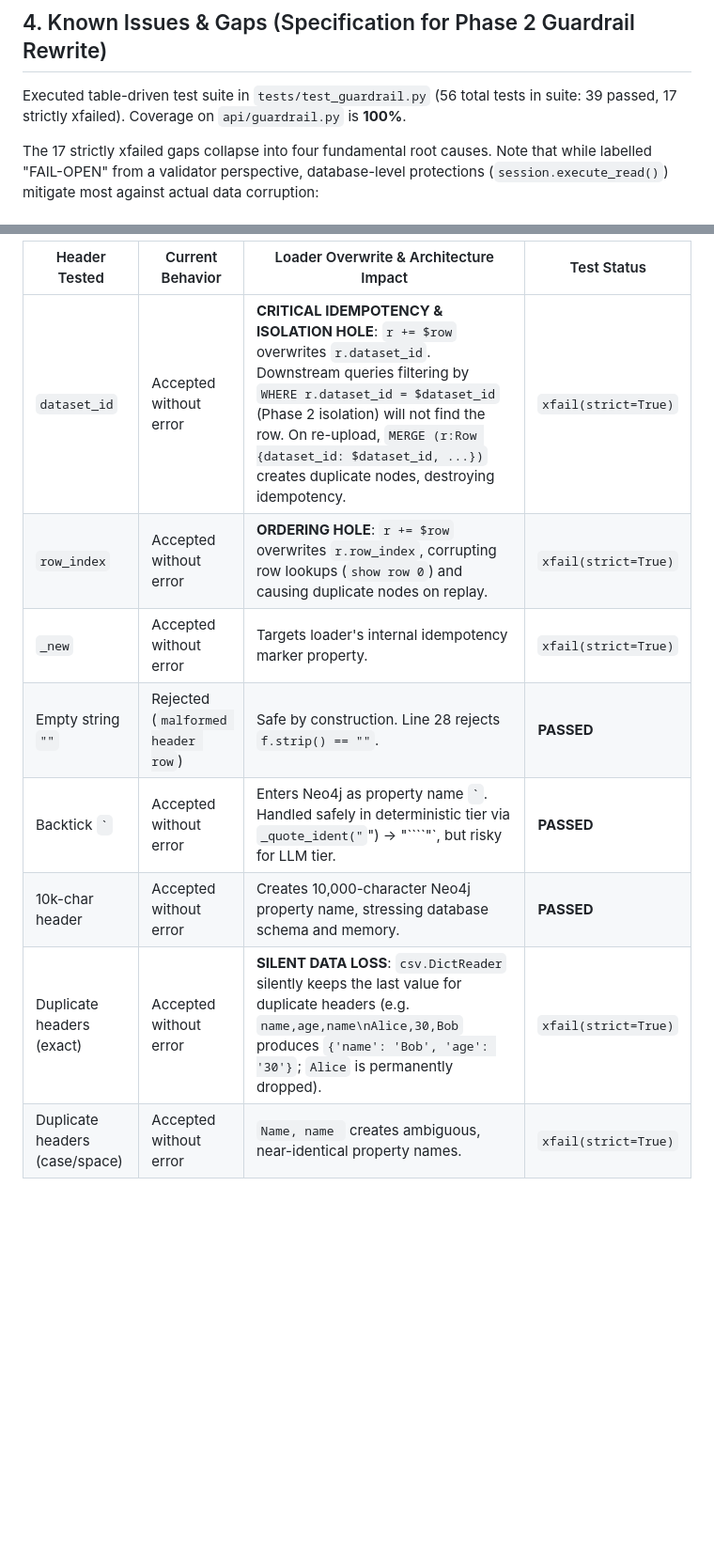
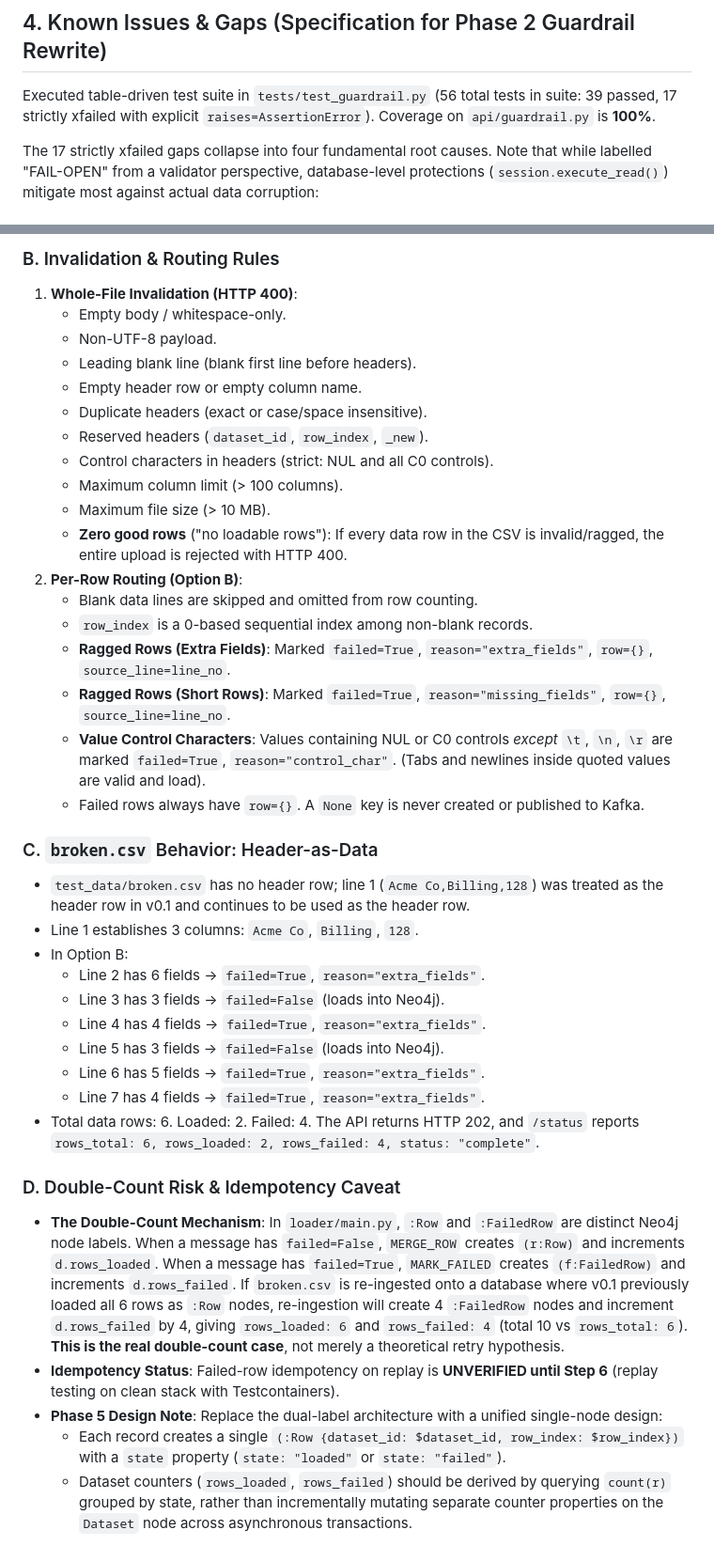
Before and after one commit to AbdulRahman1807/rst5, a Markdown page: docs/PROGRESS.md, 2 parts joined by grey strips. Shown at 94% size. GitHub-like rendering; blank space fills up the shorter version.

`````diff
--- a/docs/PROGRESS.md
+++ b/docs/PROGRESS.md
@@ -81,7 +80,7 @@ Results:
 
 ## 4. Known Issues & Gaps (Specification for Phase 2 Guardrail Rewrite)
 
-Executed table-driven test suite in `tests/test_guardrail.py` (56 total tests in suite: 39 passed, 17 strictly xfailed). Coverage on `api/guardrail.py` is **100%**.
+Executed table-driven test suite in `tests/test_guardrail.py` (56 total tests in suite: 39 passed, 17 strictly xfailed with explicit `raises=AssertionError`). Coverage on `api/guardrail.py` is **100%**.
 
 The 17 strictly xfailed gaps collapse into four fundamental root causes. Note that while labelled "FAIL-OPEN" from a validator perspective, database-level protections (`session.execute_read()`) mitigate most against actual data corruption:
 
@@ -244,11 +217,44 @@ Here, `$row` is the exact row dictionary emitted by `parse_and_validate_csv`.
 
-| Header Tested | Current Behavior | Loader Overwrite & Architecture Impact | Test Status |
-|---|---|---|---|
-| `dataset_id` | Accepted without error | **CRITICAL IDEMPOTENCY & ISOLATION HOLE**: `r += $row` overwrites `r.dataset_id`. Downstream queries filtering by `WHERE r.dataset_id = $dataset_id` (Phase 2 isolation) will not find the row. On re-upload, `MERGE (r:Row {dataset_id: $dataset_id, ...})` creates duplicate nodes, destroying idempotency. | `xfail(strict=True)` |
-| `row_index` | Accepted without error | **ORDERING HOLE**: `r += $row` overwrites `r.row_index`, corrupting row lookups (`show row 0`) and causing duplicate nodes on replay. | `xfail(strict=True)` |
-| `_new` | Accepted without error | Targets loader's internal idempotency marker property. | `xfail(strict=True)` |
-| Empty string `""` | Rejected (`malformed header row`) | Safe by construction. Line 28 rejects `f.strip() == ""`. | **PASSED** |
-| Backtick `` ` `` | Accepted without error | Enters Neo4j as property name `` ` ``. Handled safely in deterministic tier via `_quote_ident("`") -> "````"`, but risky for LLM tier. | **PASSED** |
-| 10k-char header | Accepted without error | Creates 10,000-character Neo4j property name, stressing database schema and memory. | **PASSED** |
-| Duplicate headers (exact) | Accepted without error | **SILENT DATA LOSS**: `csv.DictReader` silently keeps the last value for duplicate headers (e.g. `name,age,name\nAlice,30,Bob` produces `{'name': 'Bob', 'age': '30'}`; `Alice` is permanently dropped). | `xfail(strict=True)` |
-| Duplicate headers (case/space) | Accepted without error | `Name, name ` creates ambiguous, near-identical property names. | `xfail(strict=True)` |
+### B. Invalidation & Routing Rules
+1. **Whole-File Invalidation (HTTP 400)**:
+   - Empty body / whitespace-only.
+   - Non-UTF-8 payload.
+   - Leading blank line (blank first line before headers).
+   - Empty header row or empty column name.
+   - Duplicate headers (exact or case/space insensitive).
+   - Reserved headers (`dataset_id`, `row_index`, `_new`).
+   - Control characters in headers (strict: NUL and all C0 controls).
+   - Maximum column limit (> 100 columns).
+   - Maximum file size (> 10 MB).
+   - **Zero good rows** ("no loadable rows"): If every data row in the CSV is invalid/ragged, the entire upload is rejected with HTTP 400.
+2. **Per-Row Routing (Option B)**:
+   - Blank data lines are skipped and omitted from row counting.
+   - `row_index` is a 0-based sequential index among non-blank records.
+   - **Ragged Rows (Extra Fields)**: Marked `failed=True`, `reason="extra_fields"`, `row={}`, `source_line=line_no`.
+   - **Ragged Rows (Short Rows)**: Marked `failed=True`, `reason="missing_fields"`, `row={}`, `source_line=line_no`.
+   - **Value Control Characters**: Values containing NUL or C0 controls *except* `\t`, `\n`, `\r` are marked `failed=True`, `reason="control_char"`. (Tabs and newlines inside quoted values are valid and load).
+   - Failed rows always have `row={}`. A `None` key is never created or published to Kafka.
+
+### C. `broken.csv` Behavior: Header-as-Data
+- `test_data/broken.csv` has no header row; line 1 (`Acme Co,Billing,128`) was treated as the header row in v0.1 and continues to be used as the header row.
+- Line 1 establishes 3 columns: `Acme Co`, `Billing`, `128`.
+- In Option B:
+  - Line 2 has 6 fields -> `failed=True`, `reason="extra_fields"`.
+  - Line 3 has 3 fields -> `failed=False` (loads into Neo4j).
+  - Line 4 has 4 fields -> `failed=True`, `reason="extra_fields"`.
+  - Line 5 has 3 fields -> `failed=False` (loads into Neo4j).
+  - Line 6 has 5 fields -> `failed=True`, `reason="extra_fields"`.
+  - Line 7 has 4 fields -> `failed=True`, `reason="extra_fields"`.
+- Total data rows: 6. Loaded: 2. Failed: 4. The API returns HTTP 202, and `/status` reports `rows_total: 6, rows_loaded: 2, rows_failed: 4, status: "complete"`.
+
+### D. Double-Count Risk & Idempotency Caveat
+- **The Double-Count Mechanism**:
+  In `loader/main.py`, `:Row` and `:FailedRow` are distinct Neo4j node labels. When a message has `failed=False`, `MERGE_ROW` creates `(r:Row)` and increments `d.rows_loaded`. When a message has `failed=True`, `MARK_FAILED` creates `(f:FailedRow)` and increments `d.rows_failed`.
+  If `broken.csv` is re-ingested onto a database where v0.1 previously loaded all 6 rows as `:Row` nodes, re-ingestion will create 4 `:FailedRow` nodes and increment `d.rows_failed` by 4, giving `rows_loaded: 6` and `rows_failed: 4` (total 10 vs `rows_total: 6`).
+  **This is the real double-count case**, not merely a theoretical retry hypothesis.
+- **Idempotency Status**:
+  Failed-row idempotency on replay is **UNVERIFIED until Step 6** (replay testing on clean stack with Testcontainers).
+- **Phase 5 Design Note**:
+  Replace the dual-label architecture with a unified single-node design:
+  - Each record creates a single `(:Row {dataset_id: $dataset_id, row_index: $row_index})` with a `state` property (`state: "loaded"` or `state: "failed"`).
+  - Dataset counters (`rows_loaded`, `rows_failed`) should be derived by querying `count(r)` grouped by state, rather than incrementally mutating separate counter properties on the `Dataset` node across asynchronous transactions.
`````
Also changed, not shown: other parts of docs/PROGRESS.md (+42 -69 lines).
